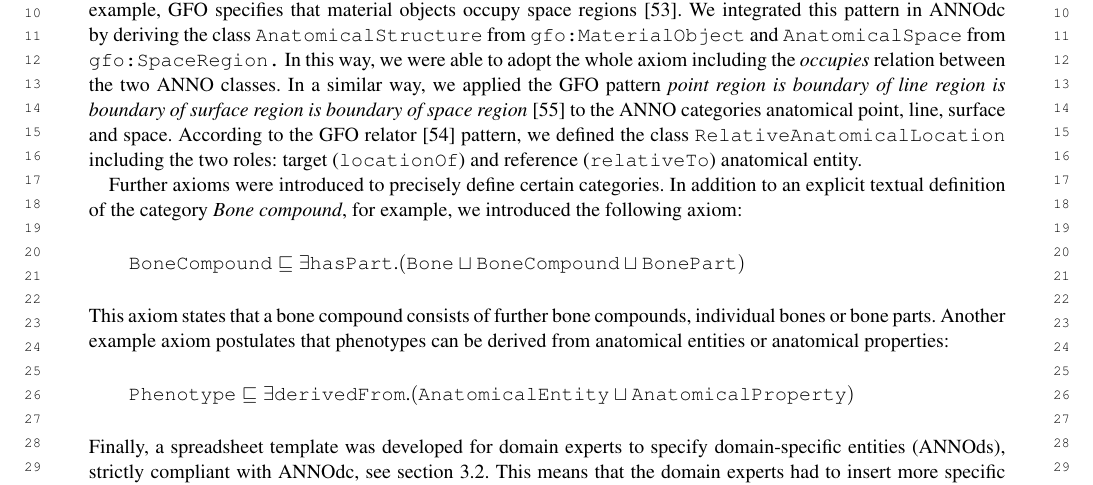
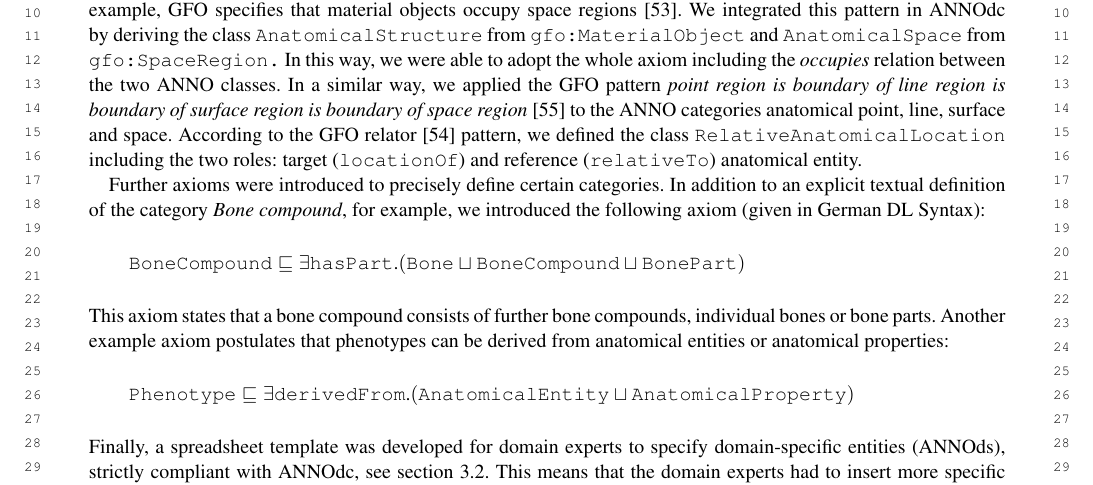
Before and after one commit to annosaxfdm/anno-paper-swj, a LaTeX document (paper.tex): part of page 10 of 22, cut so that both start at the same text. Compiled offline with pdfLaTeX; a missing font is replaced by an installed copy or a similar font; a LaTeX package or settings file that is missing is left out.

Commit message:
specify that German DL Syntax is used for axioms

```diff
--- a/paper.tex
+++ b/paper.tex
@@ -500,7 +500,7 @@ In a similar way, we applied the GFO pattern \emph{point region is boundary of l
 According to the GFO relator~\citep{Loebe2018} pattern, we defined the class \anno{RelativeAnatomicalLocation} including the two roles: target (\anno{locationOf}) and reference (\anno{relativeTo}) anatomical entity. % (chapter $\ldots$).
 
 Further axioms were introduced to precisely define certain categories.
-In addition to an explicit textual definition of the category \emph{Bone compound}, for example, we introduced the following axiom:
+In addition to an explicit textual definition of the category \emph{Bone compound}, for example, we introduced the following axiom (given in German DL Syntax):
 %
 %\anno{BoneCompound}: \aurl{rdfs}{subClassOf} (\aurl{gfo}{hasPart} some (\anno{Bone} or \anno{BoneCompound} or \anno{BonePart}))
 \begin{equation*}
```
